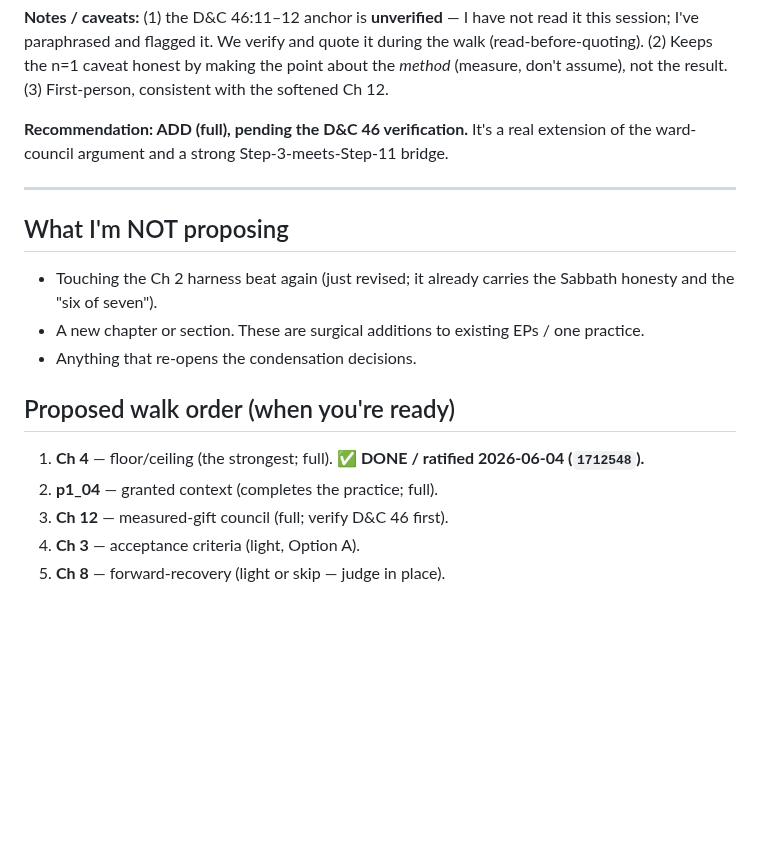
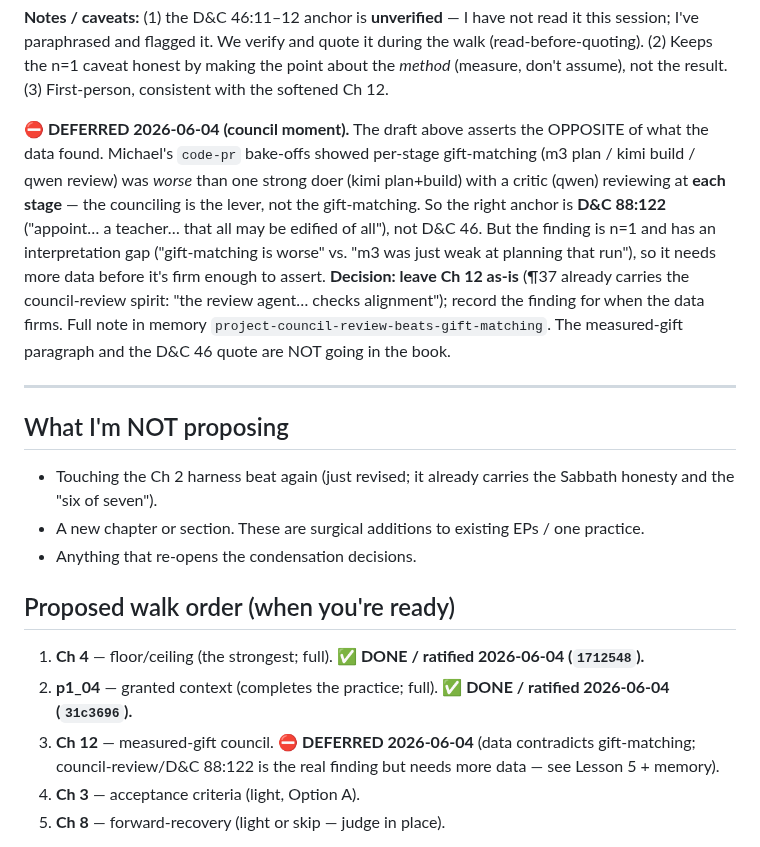
Before and after one commit to cpuchip/scripture-book, a Markdown page: .draft/20260604-substrate-audit-weave-plan.md, the part around the change. Rendered like a GitHub page; blank space fills up the shorter version.

Commit message:
weave: DEFER Ch 12 (data contradicts gift-matching); record the council finding
Council moment: the drafted Ch 12 'measured-gift' paragraph (D&C 46, assign each model
to its niche) asserted the OPPOSITE of Michael's code-pr bake-offs — per-stage
gift-matching (m3 plan/kimi build/qwen review) was WORSE than one strong appointed doer
(kimi plan+build) with critical review at EACH stage (qwen reviewing plan AND work). The
counciling is the lever, not gift-matching; anchor shifts D&C 46 -> D&C 88:122. But n=1
+ an interpretation gap (gift-matching-bad vs m3-weak-at-planning) => needs more data.
Decision: leave Ch 12 as-is (para 37 already carries the council-review spirit); don't
ship the unsupported claim. Finding recorded in memory + plan marked DEFERRED. Weave is
now 4 lessons: Ch4 + p1_04 done; Ch3 + Ch8 ahead. Also mark p1_04 done in walk order.

Co-Authored-By: Claude Opus 4.8 <noreply@anthropic.com>

```diff
--- a/.draft/20260604-substrate-audit-weave-plan.md
+++ b/.draft/20260604-substrate-audit-weave-plan.md
@@ -237,8 +237,17 @@ this session; I've paraphrased and flagged it. We verify and quote it during the
 *method* (measure, don't assume), not the result. (3) First-person, consistent with the
 softened Ch 12.
 
-**Recommendation: ADD (full), pending the D&C 46 verification.** It's a real extension of
-the ward-council argument and a strong Step-3-meets-Step-11 bridge.
+**⛔ DEFERRED 2026-06-04 (council moment).** The draft above asserts the OPPOSITE of what
+the data found. Michael's `code-pr` bake-offs showed per-stage gift-matching (m3 plan /
+kimi build / qwen review) was *worse* than one strong doer (kimi plan+build) with a critic
+(qwen) reviewing at **each stage** — the counciling is the lever, not the gift-matching. So
+the right anchor is **D&C 88:122** ("appoint… a teacher… that all may be edified of all"),
+not D&C 46. But the finding is n=1 and has an interpretation gap ("gift-matching is worse"
+vs. "m3 was just weak at planning that run"), so it needs more data before it's firm enough
+to assert. **Decision: leave Ch 12 as-is** (¶37 already carries the council-review spirit:
+"the review agent… checks alignment"); record the finding for when the data firms. Full
+note in memory `project-council-review-beats-gift-matching`. The measured-gift paragraph
+and the D&C 46 quote are NOT going in the book.
 
 ---
 
@@ -250,8 +259,8 @@ the ward-council argument and a strong Step-3-meets-Step-11 bridge.
 
 ## Proposed walk order (when you're ready)
 1. **Ch 4** — floor/ceiling (the strongest; full). ✅ **DONE / ratified 2026-06-04 (`1712548`).**
-2. **p1_04** — granted context (completes the practice; full).
-3. **Ch 12** — measured-gift council (full; verify D&C 46 first).
+2. **p1_04** — granted context (completes the practice; full). ✅ **DONE / ratified 2026-06-04 (`31c3696`).**
+3. **Ch 12** — measured-gift council. ⛔ **DEFERRED 2026-06-04** (data contradicts gift-matching; council-review/D&C 88:122 is the real finding but needs more data — see Lesson 5 + memory).
 4. **Ch 3** — acceptance criteria (light, Option A).
 5. **Ch 8** — forward-recovery (light or skip — judge in place).
 
```
Also changed, not shown: .mind/active.md (+1 -1 lines).
